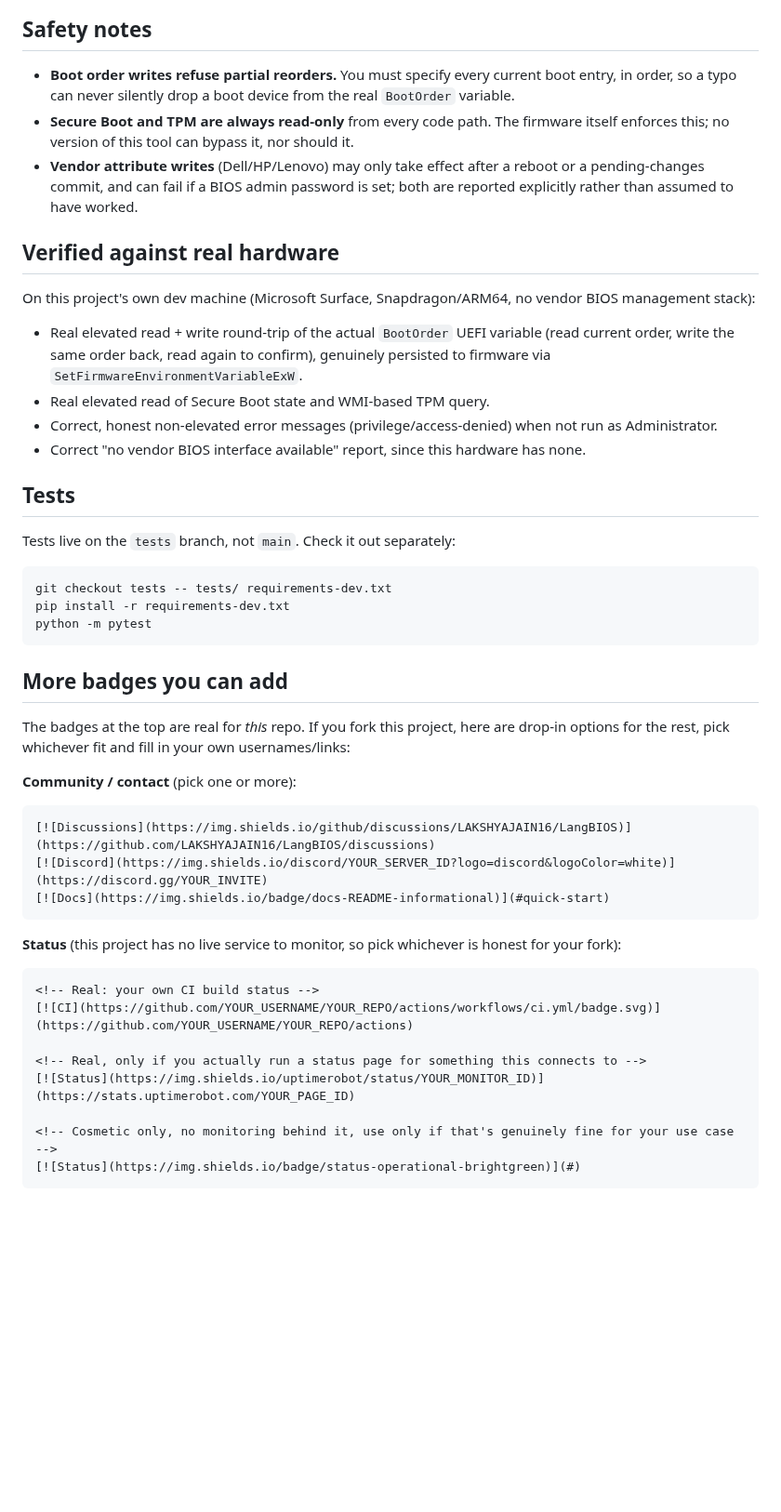
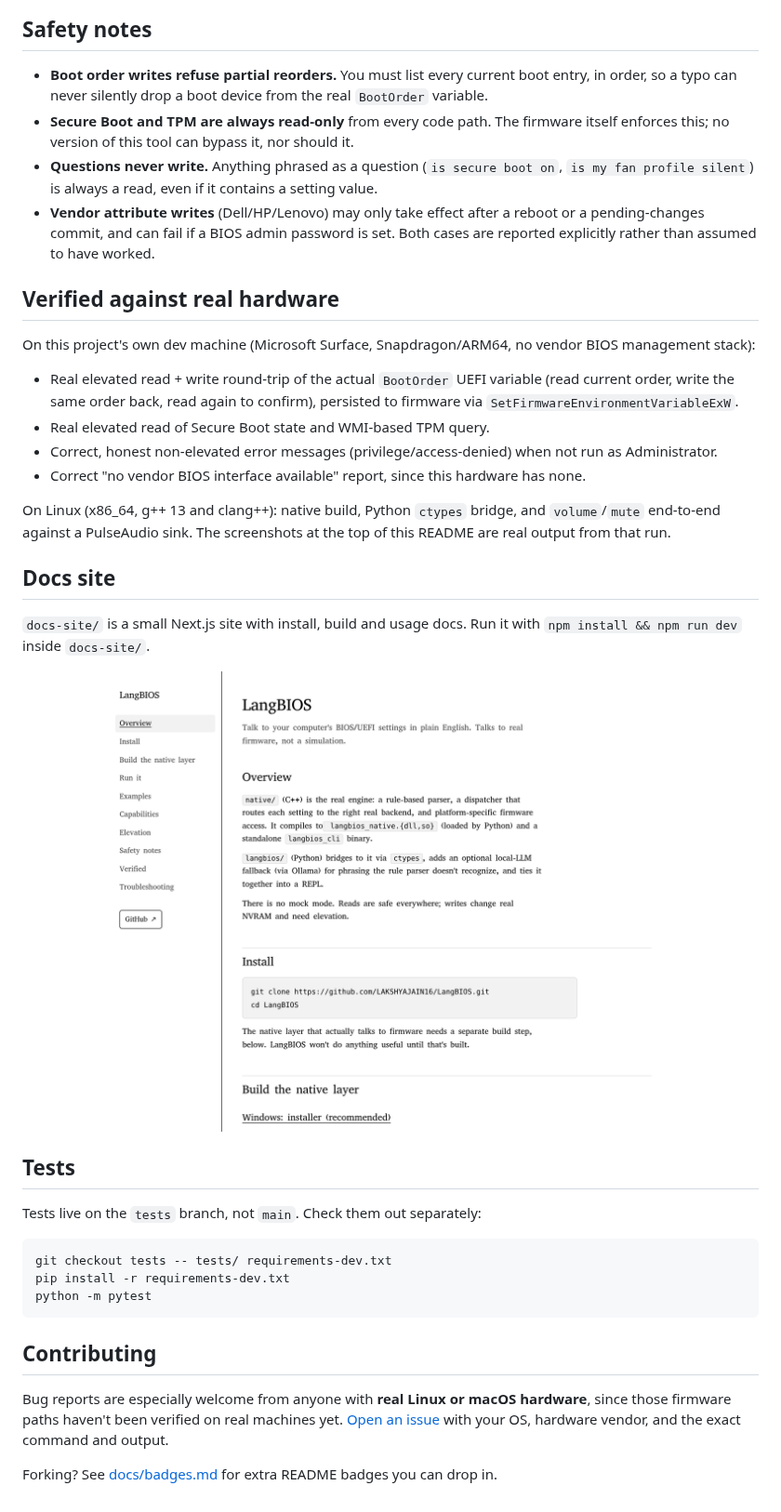
Before and after one commit to LAKSHYAJAIN16/LangBIOS, a Markdown page: README.md, the part around one of its changes. Shown at 93% size. GitHub-like rendering; pictures changed too: docs/images/docs-site.png (added); blank space fills up the shorter version.

````diff
--- a/README.md
+++ b/README.md
@@ -138,22 +200,33 @@ Non-elevated runs still work and report exactly *why* an operation needs elevati
 
 ## Safety notes
 
-- **Boot order writes refuse partial reorders.** You must specify every current boot entry, in order, so a typo can never silently drop a boot device from the real `BootOrder` variable.
+- **Boot order writes refuse partial reorders.** You must list every current boot entry, in order, so a typo can never silently drop a boot device from the real `BootOrder` variable.
 - **Secure Boot and TPM are always read-only** from every code path. The firmware itself enforces this; no version of this tool can bypass it, nor should it.
-- **Vendor attribute writes** (Dell/HP/Lenovo) may only take effect after a reboot or a pending-changes commit, and can fail if a BIOS admin password is set; both are reported explicitly rather than assumed to have worked.
+- **Questions never write.** Anything phrased as a question (`is secure boot on`, `is my fan profile silent`) is always a read, even if it contains a setting value.
+- **Vendor attribute writes** (Dell/HP/Lenovo) may only take effect after a reboot or a pending-changes commit, and can fail if a BIOS admin password is set. Both cases are reported explicitly rather than assumed to have worked.
 
 ## Verified against real hardware
 
 On this project's own dev machine (Microsoft Surface, Snapdragon/ARM64, no vendor BIOS management stack):
 
-- Real elevated read + write round-trip of the actual `BootOrder` UEFI variable (read current order, write the same order back, read again to confirm), genuinely persisted to firmware via `SetFirmwareEnvironmentVariableExW`.
+- Real elevated read + write round-trip of the actual `BootOrder` UEFI variable (read current order, write the same order back, read again to confirm), persisted to firmware via `SetFirmwareEnvironmentVariableExW`.
 - Real elevated read of Secure Boot state and WMI-based TPM query.
 - Correct, honest non-elevated error messages (privilege/access-denied) when not run as Administrator.
 - Correct "no vendor BIOS interface available" report, since this hardware has none.
 
+On Linux (x86_64, g++ 13 and clang++): native build, Python `ctypes` bridge, and `volume`/`mute` end-to-end against a PulseAudio sink. The screenshots at the top of this README are real output from that run.
+
+## Docs site
+
+`docs-site/` is a small Next.js site with install, build and usage docs. Run it with `npm install && npm run dev` inside `docs-site/`.
+
+<p align="center">
+  <img src="docs/images/docs-site.png" alt="The LangBIOS docs site: sidebar navigation with Overview, Install, Build, Examples and Capabilities sections" width="820">
+</p>
+
 ## Tests
 
-Tests live on the `tests` branch, not `main`. Check it out separately:
+Tests live on the `tests` branch, not `main`. Check them out separately:
 
 ```bash
 git checkout tests -- tests/ requirements-dev.txt
@@ -161,25 +234,8 @@ pip install -r requirements-dev.txt
 python -m pytest
 ```
 
-## More badges you can add
+## Contributing
 
-The badges at the top are real for *this* repo. If you fork this project, here are drop-in options for the rest, pick whichever fit and fill in your own usernames/links:
+Bug reports are especially welcome from anyone with **real Linux or macOS hardware**, since those firmware paths haven't been verified on real machines yet. [Open an issue](https://github.com/LAKSHYAJAIN16/LangBIOS/issues/new) with your OS, hardware vendor, and the exact command and output.
 
-**Community / contact** (pick one or more):
-```md
-[![Discussions](https://img.shields.io/github/discussions/LAKSHYAJAIN16/LangBIOS)](https://github.com/LAKSHYAJAIN16/LangBIOS/discussions)
-[![Discord](https://img.shields.io/discord/YOUR_SERVER_ID?logo=discord&logoColor=white)](https://discord.gg/YOUR_INVITE)
-[![Docs](https://img.shields.io/badge/docs-README-informational)](#quick-start)
-```
-
-**Status** (this project has no live service to monitor, so pick whichever is honest for your fork):
-```md
-<!-- Real: your own CI build status -->
-[![CI](https://github.com/YOUR_USERNAME/YOUR_REPO/actions/workflows/ci.yml/badge.svg)](https://github.com/YOUR_USERNAME/YOUR_REPO/actions)
-
-<!-- Real, only if you actually run a status page for something this connects to -->
-[![Status](https://img.shields.io/uptimerobot/status/YOUR_MONITOR_ID)](https://stats.uptimerobot.com/YOUR_PAGE_ID)
-
-<!-- Cosmetic only, no monitoring behind it, use only if that's genuinely fine for your use case -->
-[![Status](https://img.shields.io/badge/status-operational-brightgreen)](#)
-```
+Forking? See [docs/badges.md](docs/badges.md) for extra README badges you can drop in.
````
Also changed, not shown: other parts of README.md (+95 -33 lines), docs-site/README.md (+8 -30 lines), docs/badges.md (added, +23 -0 lines), docs/images/cli-session.png (added), docs/images/honest-refusals.png (added).
